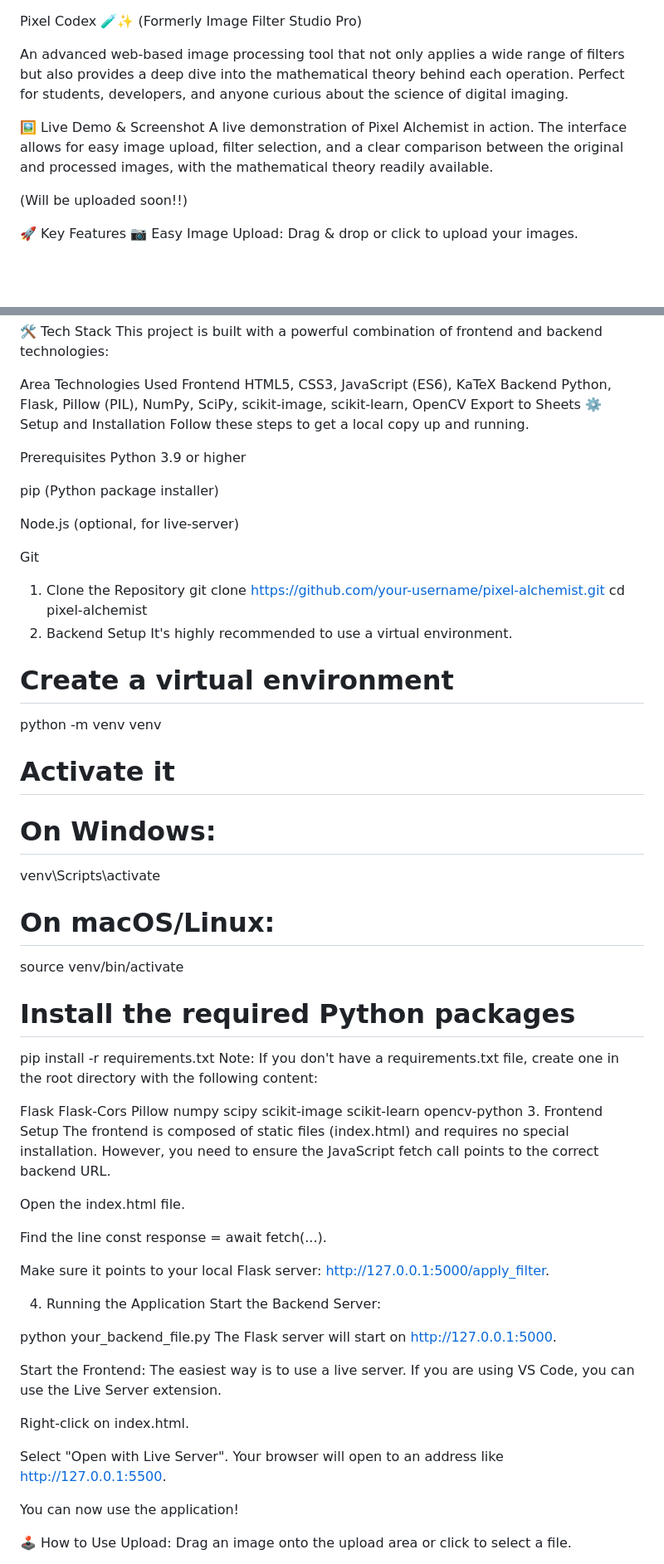
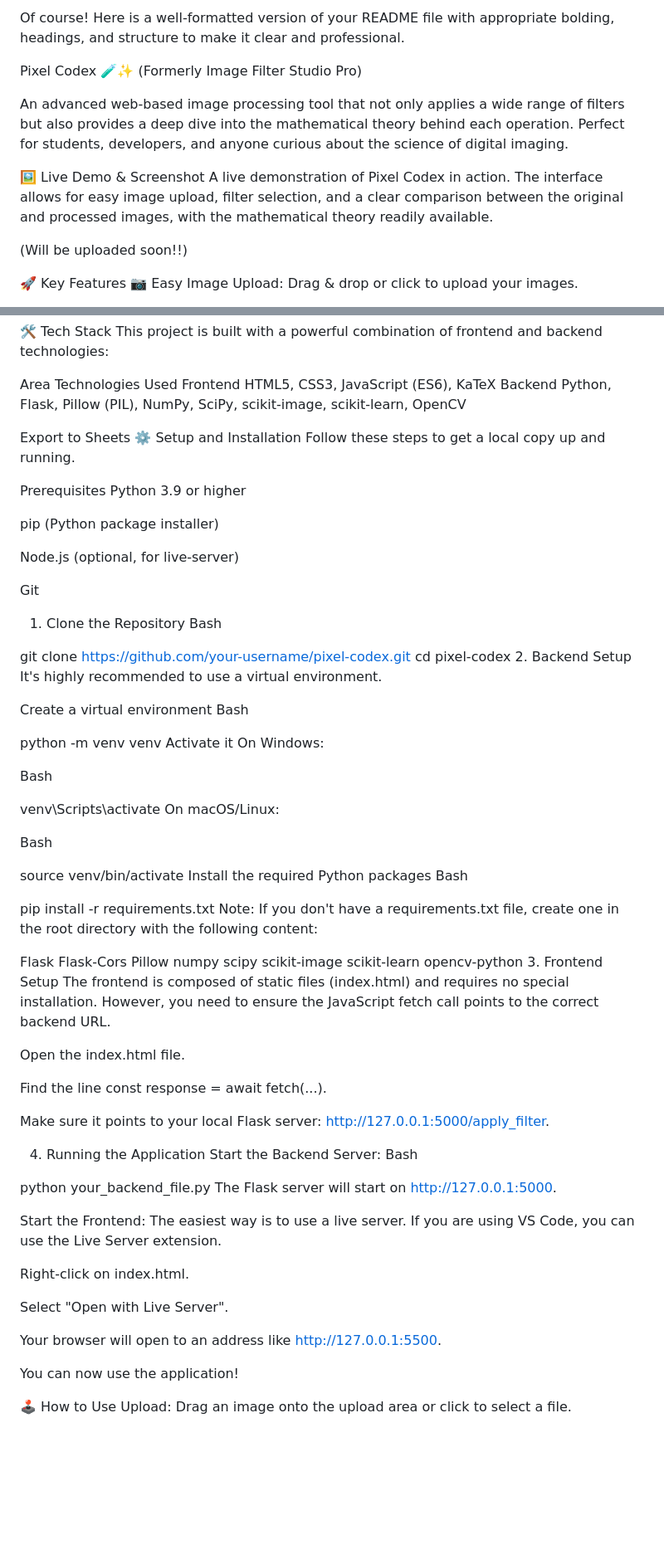
Before and after one commit to ImShubh18/Image-Filtering-Computer-Vision-, a Markdown page: README.md, 2 parts joined by grey strips. Shown: that part at 83% size. Rendered like a GitHub page; blank space fills up the shorter version.

```diff
--- a/README.md
+++ b/README.md
@@ -1,10 +1,12 @@
+Of course! Here is a well-formatted version of your README file with appropriate bolding, headings, and structure to make it clear and professional.
+
 Pixel Codex 🧪✨
 (Formerly Image Filter Studio Pro)
 
 An advanced web-based image processing tool that not only applies a wide range of filters but also provides a deep dive into the mathematical theory behind each operation. Perfect for students, developers, and anyone curious about the science of digital imaging.
 
 🖼️ Live Demo & Screenshot
-A live demonstration of Pixel Alchemist in action. The interface allows for easy image upload, filter selection, and a clear comparison between the original and processed images, with the mathematical theory readily available.
+A live demonstration of Pixel Codex in action. The interface allows for easy image upload, filter selection, and a clear comparison between the original and processed images, with the mathematical theory readily available.
 
 (Will be uploaded soon!!)
 
@@ -27,6 +29,7 @@ This project is built with a powerful combination of frontend and backend techno
 Area	Technologies Used
 Frontend	HTML5, CSS3, JavaScript (ES6), KaTeX
 Backend	Python, Flask, Pillow (PIL), NumPy, SciPy, scikit-image, scikit-learn, OpenCV
+
 Export to Sheets
 ⚙️ Setup and Installation
 Follow these steps to get a local copy up and running.
@@ -41,21 +44,31 @@ Node.js (optional, for live-server)
 Git
 
 1. Clone the Repository
-git clone https://github.com/your-username/pixel-alchemist.git
-cd pixel-alchemist
+Bash
+
+git clone https://github.com/your-username/pixel-codex.git
+cd pixel-codex
 2. Backend Setup
 It's highly recommended to use a virtual environment.
 
-# Create a virtual environment
+Create a virtual environment
+Bash
+
 python -m venv venv
+Activate it
+On Windows:
 
-# Activate it
-# On Windows:
+Bash
+
 venv\Scripts\activate
-# On macOS/Linux:
+On macOS/Linux:
+
+Bash
+
 source venv/bin/activate
+Install the required Python packages
+Bash
 
-# Install the required Python packages
 pip install -r requirements.txt
 Note: If you don't have a requirements.txt file, create one in the root directory with the following content:
 
@@ -78,15 +91,19 @@ Make sure it points to your local Flask server: http://127.0.0.1:5000/apply_filt
 
 4. Running the Application
 Start the Backend Server:
+Bash
 
 python your_backend_file.py
 The Flask server will start on http://127.0.0.1:5000.
 
-Start the Frontend: The easiest way is to use a live server. If you are using VS Code, you can use the Live Server extension.
+Start the Frontend:
+The easiest way is to use a live server. If you are using VS Code, you can use the Live Server extension.
 
 Right-click on index.html.
 
-Select "Open with Live Server". Your browser will open to an address like http://127.0.0.1:5500.
+Select "Open with Live Server".
+
+Your browser will open to an address like http://127.0.0.1:5500.
 
 You can now use the application!
 
```
